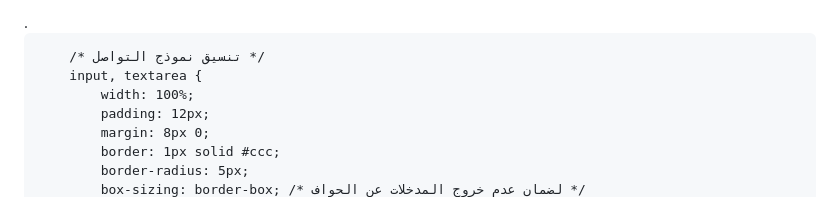
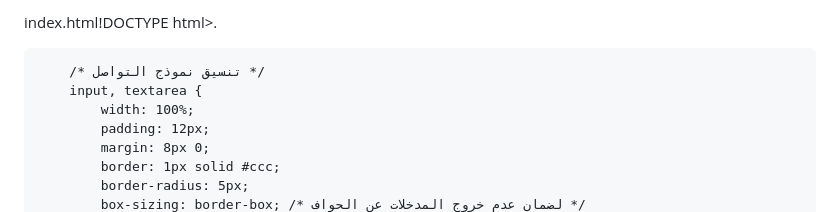
Before and after one commit to dalmaafri-sketch/My-cv, a Markdown page: README.md, the part around the change. GitHub-like rendering.

Commit message:
Fix DOCTYPE declaration in README.md

```diff
--- a/README.md
+++ b/README.md
@@ -1,4 +1,4 @@
-<!DOCTYPE html>.<!DOCTYPE html>
+index.html!DOCTYPE html>.<!DOCTYPE html>
 <html lang="ar" dir="rtl">
 <head>
     <meta charset="UTF-8">
```
